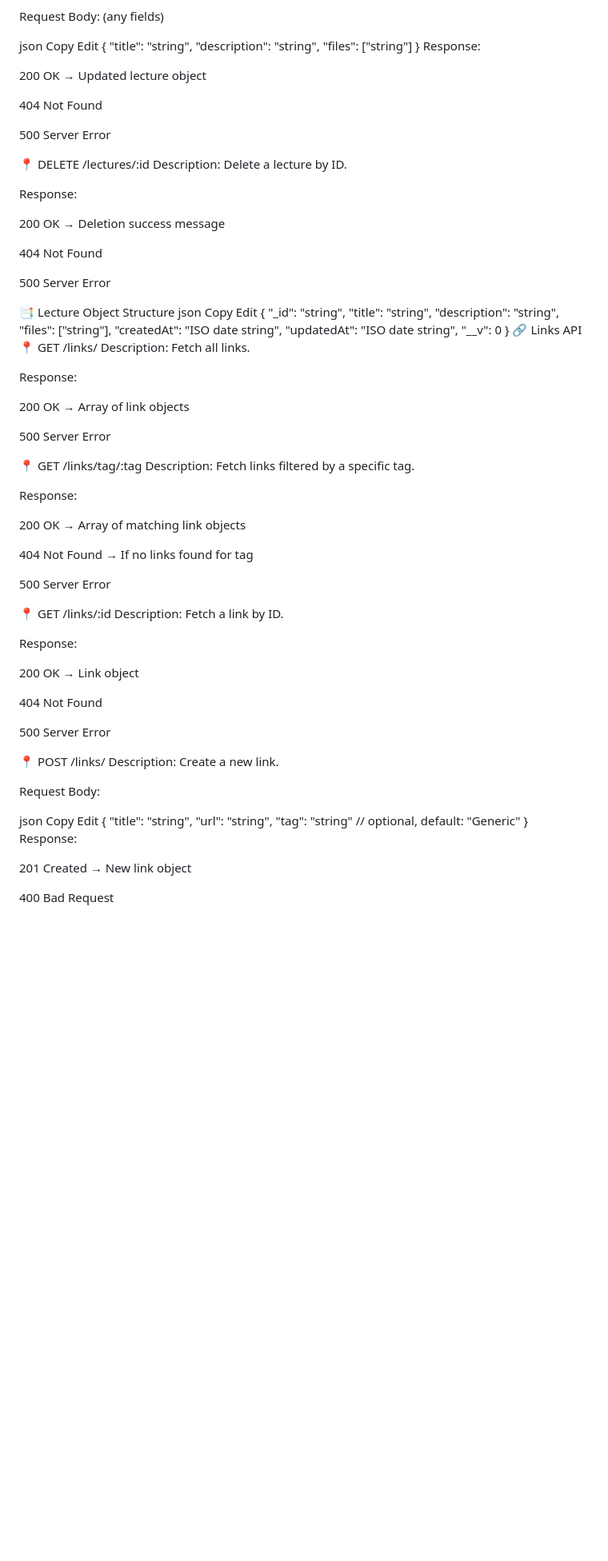
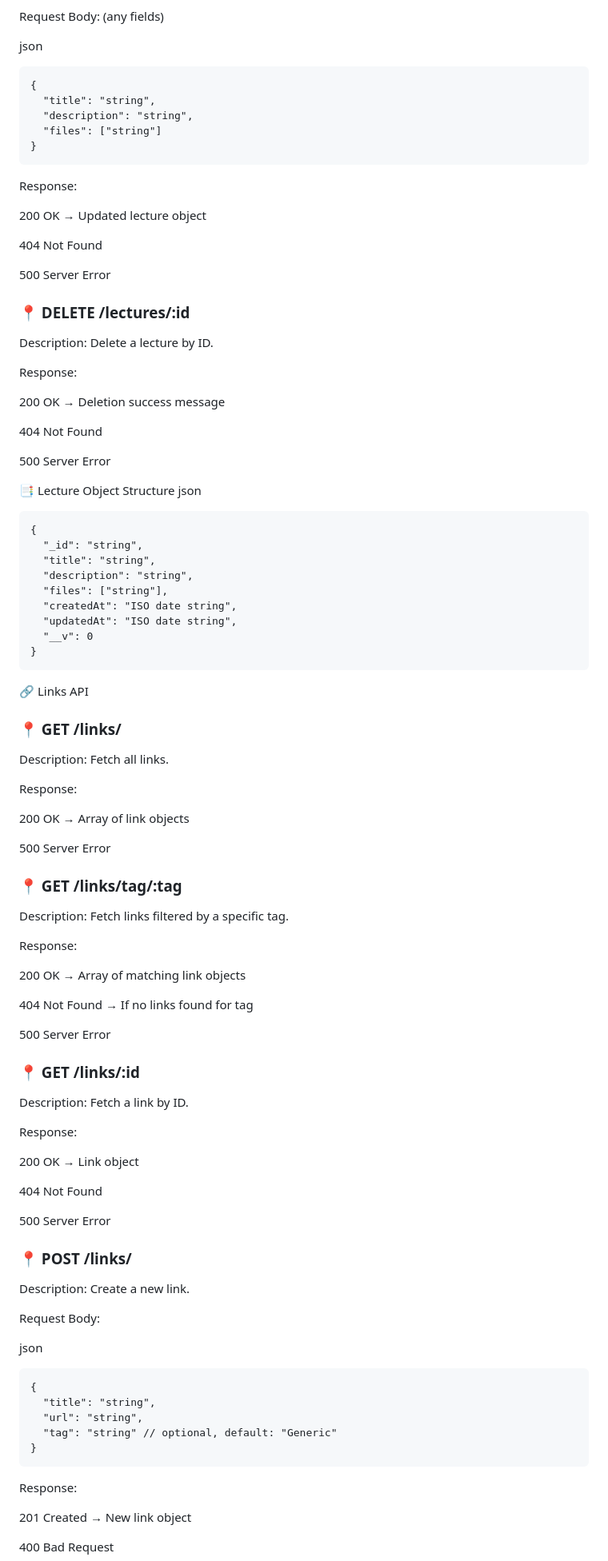
Before and after one commit to TheProject24/KNNY-utils, a Markdown page: README.md, the part around one of its changes. Shown at 80% size. GitHub-like rendering; blank space fills up the shorter version.

````diff
--- a/README.md
+++ b/README.md
@@ -189,13 +187,13 @@ Update lecture fields.
 Request Body: (any fields)
 
 json
-Copy
-Edit
+```
 {
   "title": "string",
   "description": "string",
   "files": ["string"]
 }
+```
 Response:
 
 200 OK → Updated lecture object
@@ -204,7 +202,7 @@ Response:
 
 500 Server Error
 
-📍 DELETE /lectures/:id
+### 📍 DELETE /lectures/:id
 Description:
 Delete a lecture by ID.
 
@@ -218,8 +216,7 @@ Response:
 
 📑 Lecture Object Structure
 json
-Copy
-Edit
+```
 {
   "_id": "string",
   "title": "string",
@@ -229,8 +226,9 @@ Edit
   "updatedAt": "ISO date string",
   "__v": 0
 }
+```
 🔗 Links API
-📍 GET /links/
+### 📍 GET /links/
 Description:
 Fetch all links.
 
@@ -240,7 +238,7 @@ Response:
 
 500 Server Error
 
-📍 GET /links/tag/:tag
+### 📍 GET /links/tag/:tag
 Description:
 Fetch links filtered by a specific tag.
 
@@ -252,7 +250,7 @@ Response:
 
 500 Server Error
 
-📍 GET /links/:id
+### 📍 GET /links/:id
 Description:
 Fetch a link by ID.
 
@@ -264,20 +262,20 @@ Response:
 
 500 Server Error
 
-📍 POST /links/
+### 📍 POST /links/
 Description:
 Create a new link.
 
 Request Body:
 
 json
-Copy
-Edit
+```
 {
   "title": "string",
   "url": "string",
   "tag": "string" // optional, default: "Generic"
 }
+```
 Response:
 
 201 Created → New link object
````
Also changed, not shown: other parts of README.md (+36 -37 lines).
